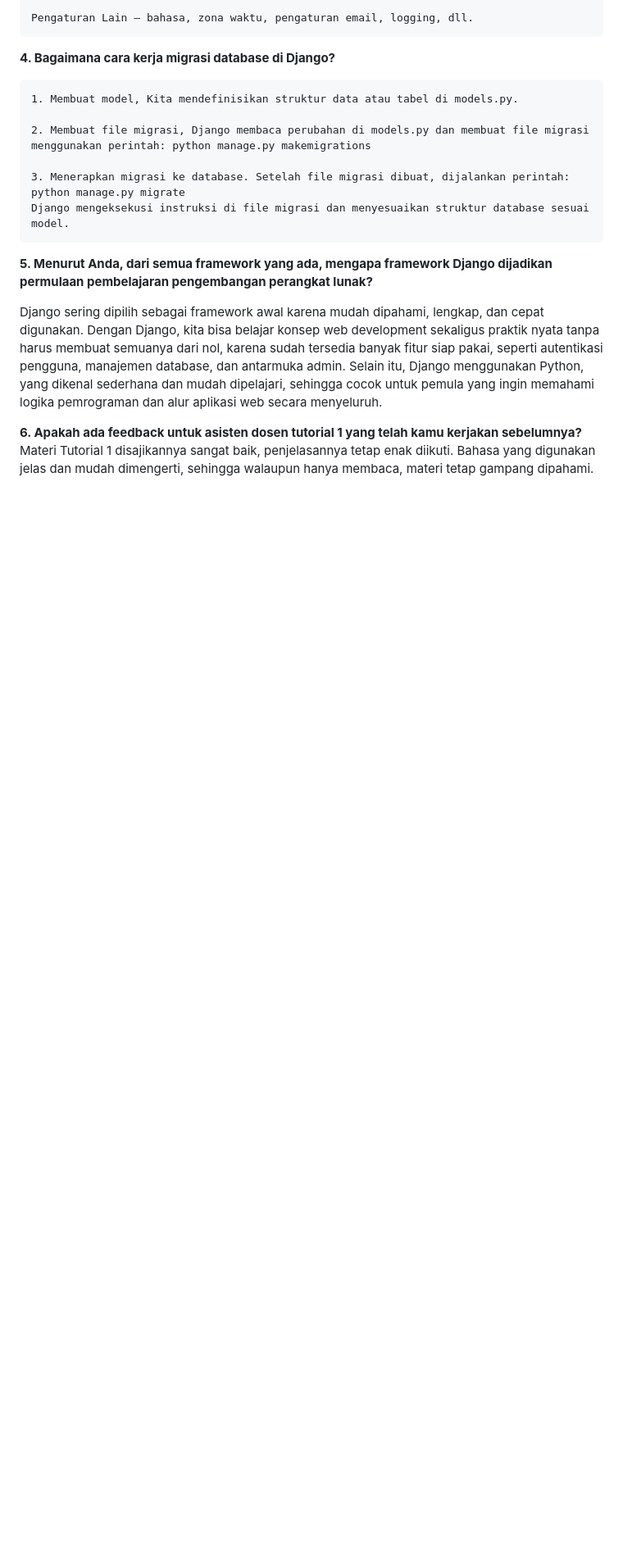
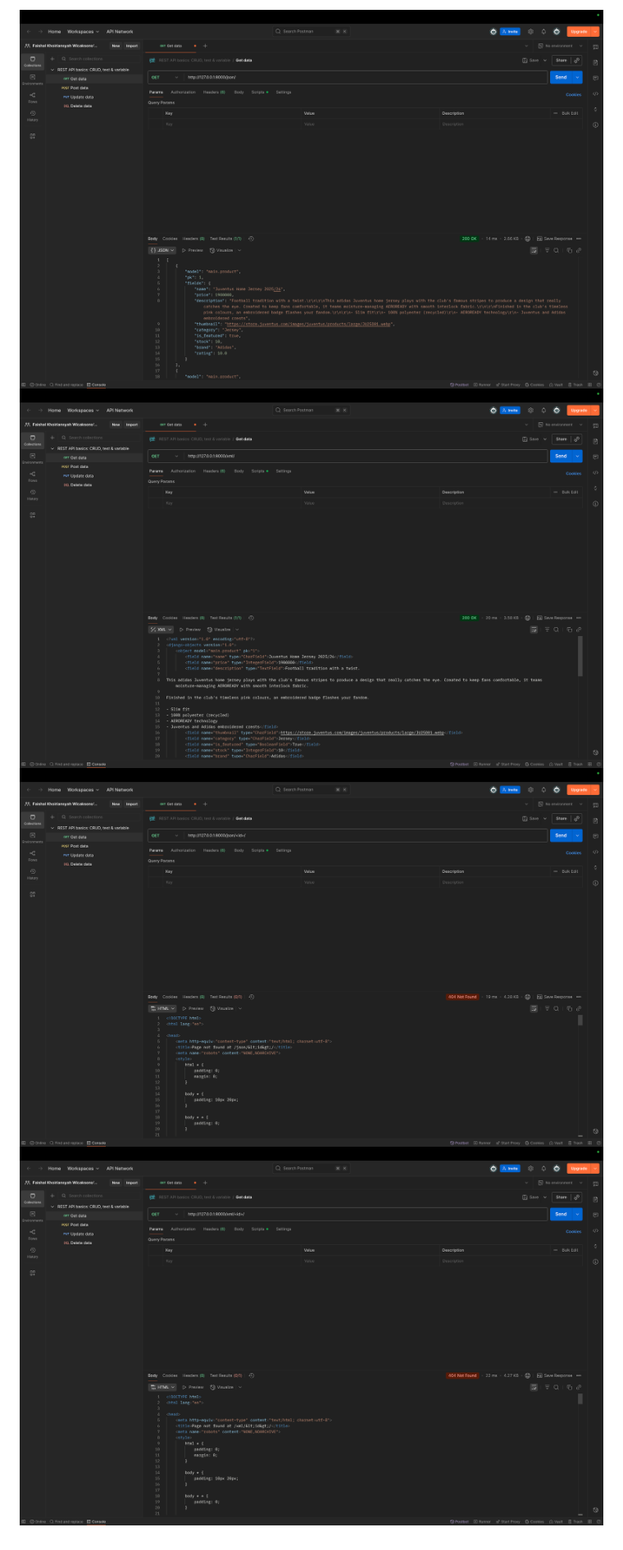
Before and after one commit to mynz30/football-shop, a Markdown page: README.md, the part around the change printed below. Shown: that part at 82% size. GitHub-like rendering; pictures changed too: Screenshot 2025-09-16 at 23.31.41.png (added), Screenshot 2025-09-16 at 23.32.04.png (added), Screenshot 2025-09-16 at 23.43.44.png (added); blank space fills up the shorter version.

```diff
--- a/README.md
+++ b/README.md
@@ -73,18 +93,5 @@ settings.py adalah berkas konfigurasi utama di proyek Django. Fungsinya seperti
 
-    Pengaturan Lain – bahasa, zona waktu, pengaturan email, logging, dll.
-
-**4. Bagaimana cara kerja migrasi database di Django?**
-
-    1. Membuat model, Kita mendefinisikan struktur data atau tabel di models.py.
-
-    2. Membuat file migrasi, Django membaca perubahan di models.py dan membuat file migrasi menggunakan perintah: python manage.py makemigrations
-
-    3. Menerapkan migrasi ke database. Setelah file migrasi dibuat, dijalankan perintah: python manage.py migrate
-    Django mengeksekusi instruksi di file migrasi dan menyesuaikan struktur database sesuai model.
-
-**5. Menurut Anda, dari semua framework yang ada, mengapa framework Django dijadikan permulaan pembelajaran pengembangan perangkat lunak?**
-
-Django sering dipilih sebagai framework awal karena mudah dipahami, lengkap, dan cepat digunakan. Dengan Django, kita bisa belajar konsep web development sekaligus praktik nyata tanpa harus membuat semuanya dari nol, karena sudah tersedia banyak fitur siap pakai, seperti autentikasi pengguna, manajemen database, dan antarmuka admin. Selain itu, Django menggunakan Python, yang dikenal sederhana dan mudah dipelajari, sehingga cocok untuk pemula yang ingin memahami logika pemrograman dan alur aplikasi web secara menyeluruh.
-
-**6. Apakah ada feedback untuk asisten dosen tutorial 1 yang telah kamu kerjakan sebelumnya?**
-Materi Tutorial 1 disajikannya sangat baik, penjelasannya tetap enak diikuti. Bahasa yang digunakan jelas dan mudah dimengerti, sehingga walaupun hanya membaca, materi tetap gampang dipahami.
+![alt text](<Screenshot 2025-09-16 at 23.31.41.png>)
+![alt text](<Screenshot 2025-09-16 at 23.32.04.png>)
+![alt text](<Screenshot 2025-09-16 at 23.43.44.png>)
+![alt text](<Screenshot 2025-09-16 at 23.44.11.png>)
```
Also changed, not shown: other parts of README.md (+57 -37 lines), 7 other files.
